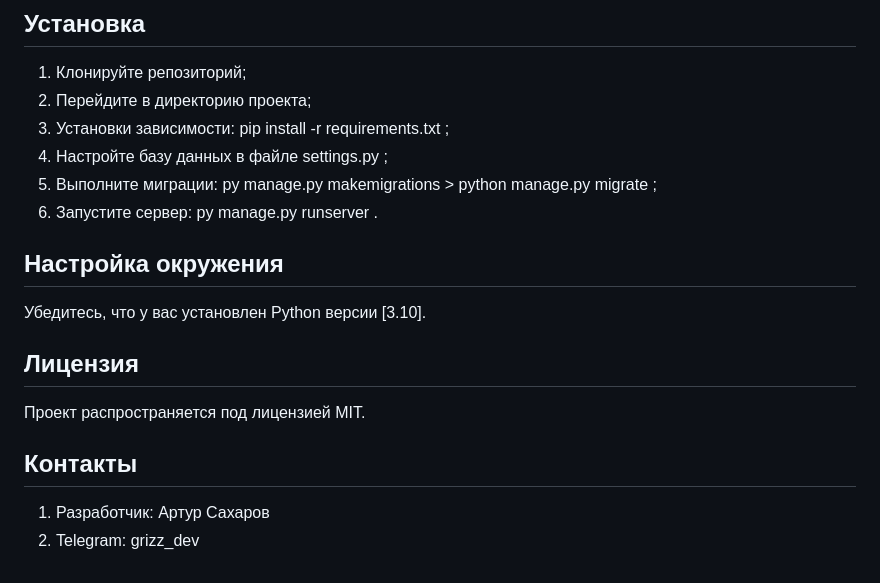
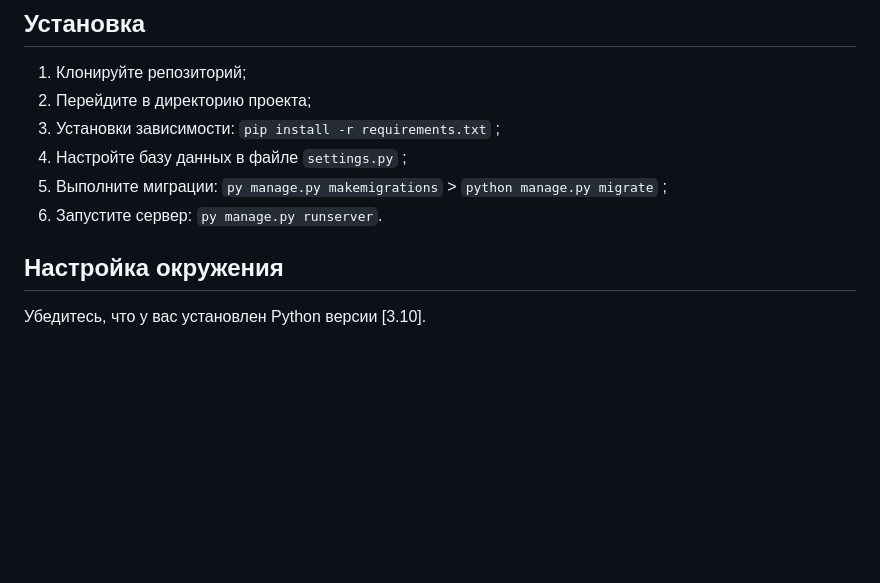
Before and after one commit to saharovartur/shop_joystick_jungle, a Markdown page: README.md, the part around the change. GitHub-like rendering; blank space fills up the shorter version.

````diff
--- a/README.md
+++ b/README.md
@@ -45,20 +45,11 @@ shop_joystick_jungle
 
 1. Клонируйте репозиторий;
 2. Перейдите в директорию проекта;
-3. Установки зависимости: pip install -r requirements.txt ;
-4. Настройте базу данных в файле settings.py ;
-5. Выполните миграции: py manage.py makemigrations > python manage.py migrate ;
-6. Запустите сервер: py manage.py runserver .
+3. Установки зависимости: ```pip install -r requirements.txt``` ;
+4. Настройте базу данных в файле ```settings.py``` ;
+5. Выполните миграции: ```py manage.py makemigrations``` > ```python manage.py migrate``` ;
+6. Запустите сервер: ```py manage.py runserver```.
 
 ## Настройка окружения
 
 Убедитесь, что у вас установлен Python версии [3.10].
-
-## Лицензия
-
-Проект распространяется под лицензией MIT.
-
-## Контакты
-
-1. Разработчик: Артур Сахаров
-2. Telegram: grizz_dev
````
